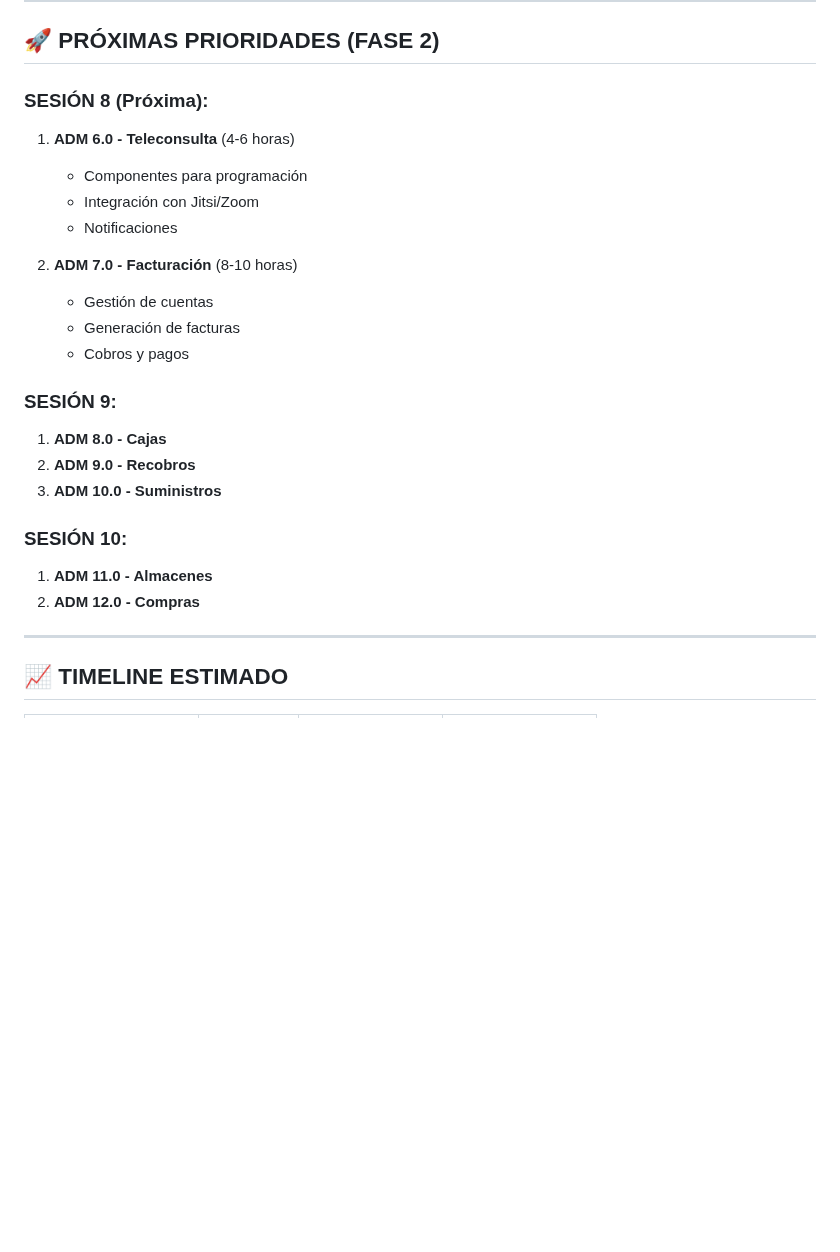
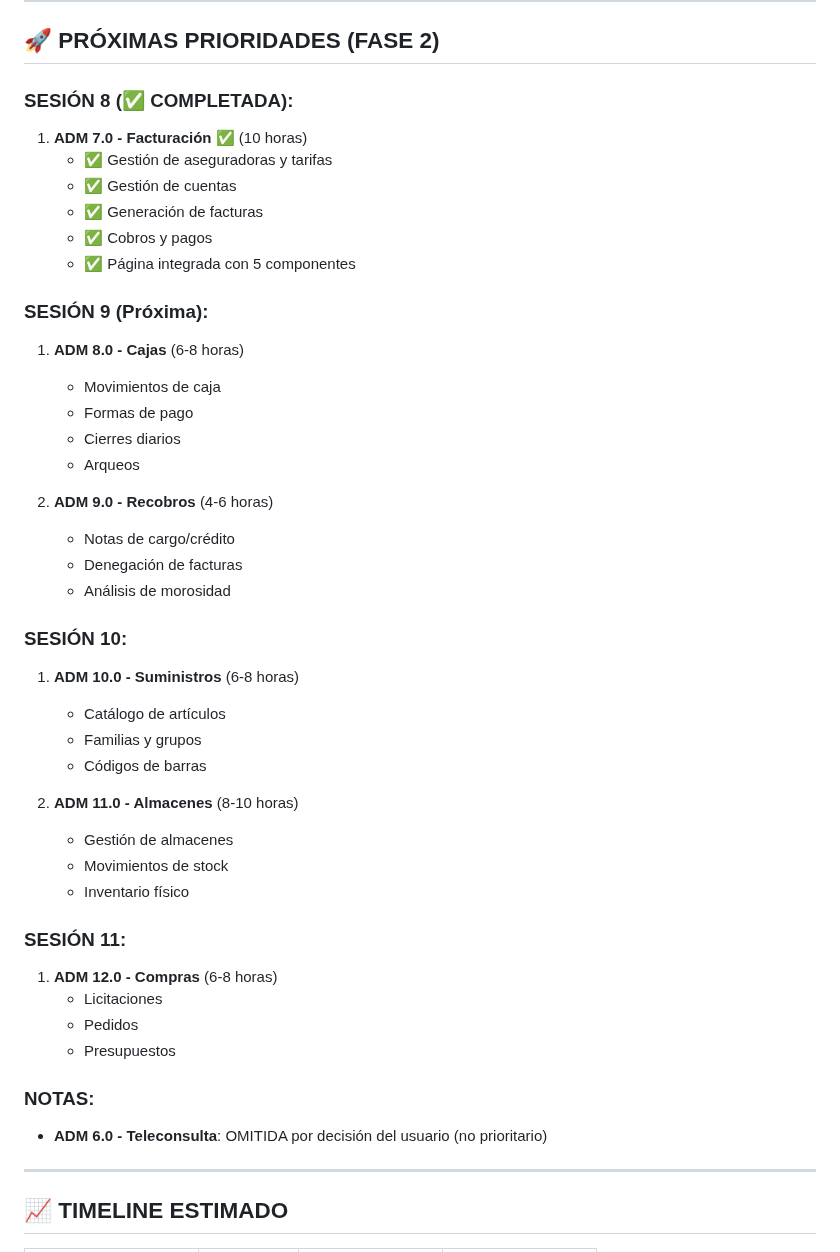
Before and after one commit to crisfroi/ecuatorial-health-dashboard-28d23b44, a Markdown page: HOSIX_IMPLEMENTACION_SEGUIMIENTO.md, the part around the change. GitHub-like rendering; blank space fills up the shorter version.

Commit message:
completionId: cgen-83cbafa7f15a44fbb391262d983ff37e
cgen-83cbafa7f15a44fbb391262d983ff37e

```diff
--- a/HOSIX_IMPLEMENTACION_SEGUIMIENTO.md
+++ b/HOSIX_IMPLEMENTACION_SEGUIMIENTO.md
@@ -478,25 +478,45 @@ Módulo para gestionar licitaciones, pedidos y compras
 
 ## 🚀 PRÓXIMAS PRIORIDADES (FASE 2)
 
-### SESIÓN 8 (Próxima):
-1. **ADM 6.0 - Teleconsulta** (4-6 horas)
-   - Componentes para programación
-   - Integración con Jitsi/Zoom
-   - Notificaciones
+### SESIÓN 8 (✅ COMPLETADA):
+1. **ADM 7.0 - Facturación** ✅ (10 horas)
+   - ✅ Gestión de aseguradoras y tarifas
+   - ✅ Gestión de cuentas
+   - ✅ Generación de facturas
+   - ✅ Cobros y pagos
+   - ✅ Página integrada con 5 componentes
 
-2. **ADM 7.0 - Facturación** (8-10 horas)
-   - Gestión de cuentas
-   - Generación de facturas
-   - Cobros y pagos
+### SESIÓN 9 (Próxima):
+1. **ADM 8.0 - Cajas** (6-8 horas)
+   - Movimientos de caja
+   - Formas de pago
+   - Cierres diarios
+   - Arqueos
 
-### SESIÓN 9:
-1. **ADM 8.0 - Cajas**
-2. **ADM 9.0 - Recobros**
-3. **ADM 10.0 - Suministros**
+2. **ADM 9.0 - Recobros** (4-6 horas)
+   - Notas de cargo/crédito
+   - Denegación de facturas
+   - Análisis de morosidad
 
 ### SESIÓN 10:
-1. **ADM 11.0 - Almacenes**
-2. **ADM 12.0 - Compras**
+1. **ADM 10.0 - Suministros** (6-8 horas)
+   - Catálogo de artículos
+   - Familias y grupos
+   - Códigos de barras
+
+2. **ADM 11.0 - Almacenes** (8-10 horas)
+   - Gestión de almacenes
+   - Movimientos de stock
+   - Inventario físico
+
+### SESIÓN 11:
+1. **ADM 12.0 - Compras** (6-8 horas)
+   - Licitaciones
+   - Pedidos
+   - Presupuestos
+
+### NOTAS:
+- **ADM 6.0 - Teleconsulta**: OMITIDA por decisión del usuario (no prioritario)
 
 ---
 
```
